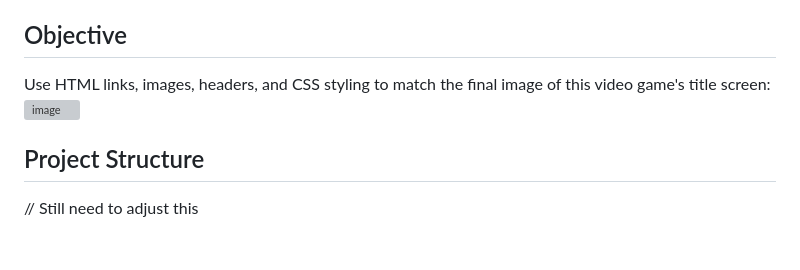
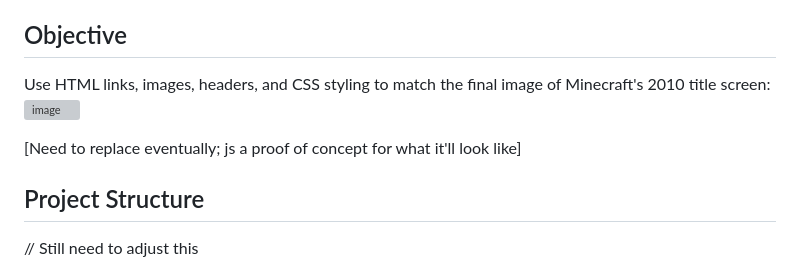
Before and after one commit to shanect7/video-game-tittle-screen-design, a Markdown page: README.md, the part around the change. Rendered like a GitHub page; blank space fills up the shorter version; grey boxes are pictures that could not be loaded.

```diff
--- a/README.md
+++ b/README.md
@@ -38,8 +38,10 @@ For starters, you'll be learning how to code a simple functional title screen of
 
 ## Objective
 
-Use HTML links, images, headers, and CSS styling to match the final image of this video game's title screen:
+Use HTML links, images, headers, and CSS styling to match the final image of Minecraft's 2010 title screen:
 ![image](https://github.com/user-attachments/assets/e79f6df3-dd36-4ea1-b59f-48439d11b2db)
+
+[Need to replace eventually; js a proof of concept for what it'll look like]
 
 ## Project Structure
 
```
